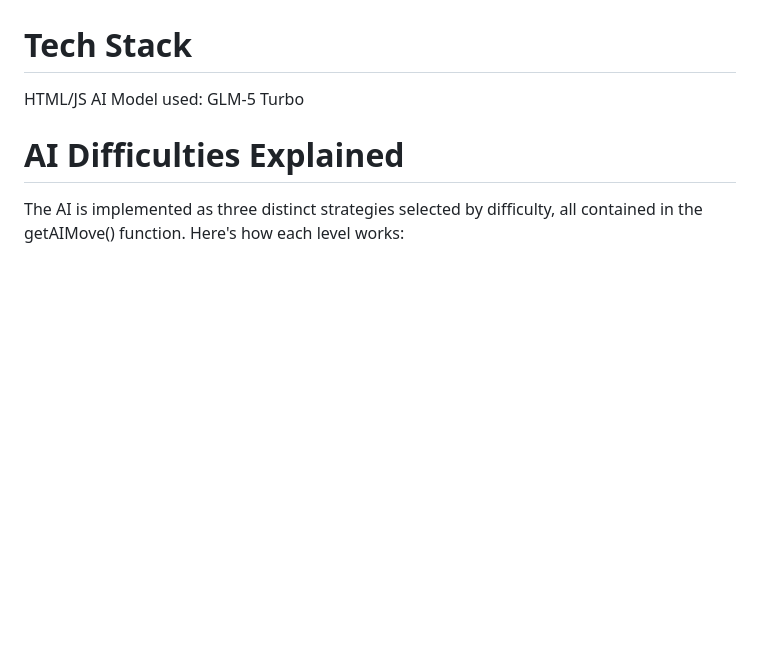
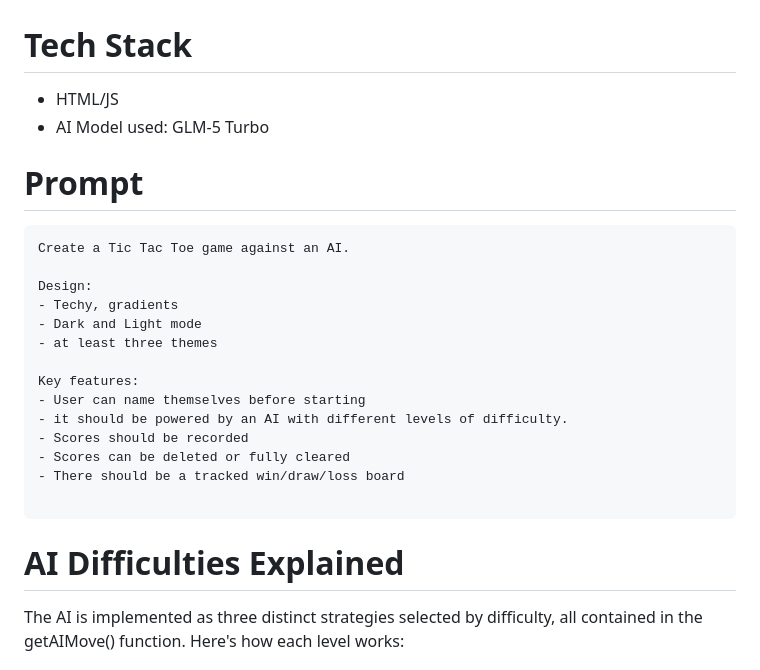
Before and after one commit to mocha-maker/tictactoe-vibes, a Markdown page: README.md, the part around the change. Rendered like a GitHub page; blank space fills up the shorter version.

Commit message:
Update README with project prompt and AI details
Added project prompt and AI difficulty explanations.

````diff
--- a/README.md
+++ b/README.md
@@ -2,8 +2,26 @@
 Vibe coded Tic Tac Toe Game with a brief write up of the AI Algorithm. The model used and the prompt to generate it.
 
 # Tech Stack
-HTML/JS
-AI Model used: GLM-5 Turbo
+- HTML/JS
+- AI Model used: GLM-5 Turbo
+
+# Prompt
+```
+Create a Tic Tac Toe game against an AI.
+
+Design:
+- Techy, gradients
+- Dark and Light mode
+- at least three themes
+
+Key features:
+- User can name themselves before starting
+- it should be powered by an AI with different levels of difficulty.
+- Scores should be recorded
+- Scores can be deleted or fully cleared
+- There should be a tracked win/draw/loss board
+
+```
 
 # AI Difficulties Explained
 The AI is implemented as three distinct strategies selected by difficulty, all contained in the getAIMove() function. Here's how each level works:
````
